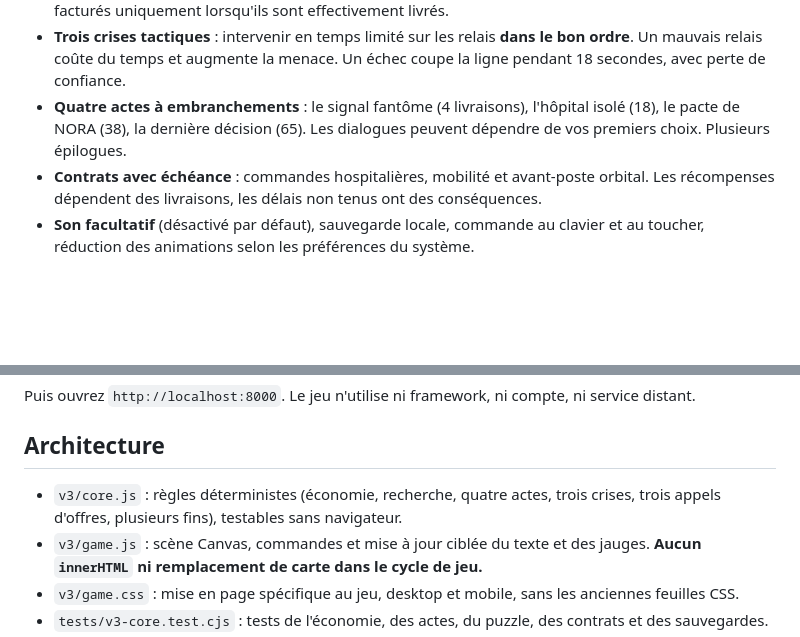
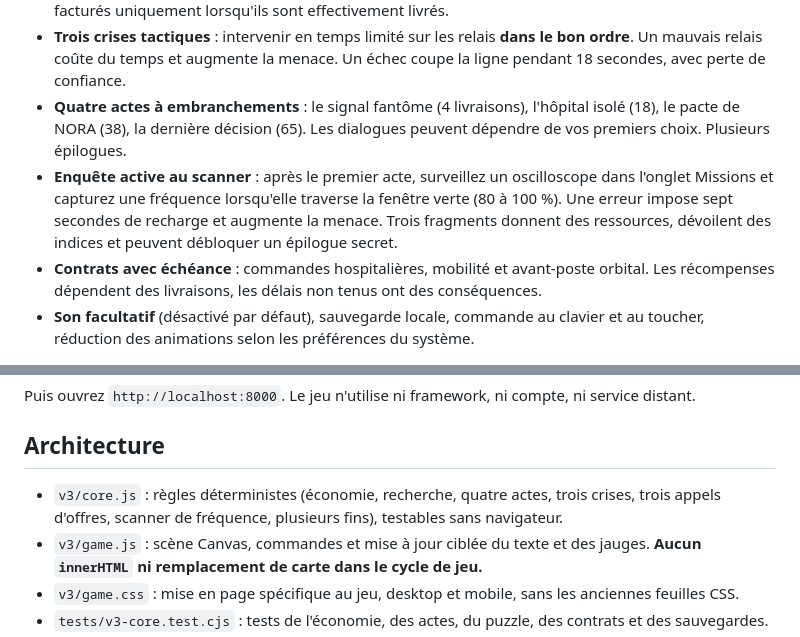
Before and after one commit to Epervios/Robot-Domination, a Markdown page: README.md, 2 parts joined by grey strips. GitHub-like rendering; blank space fills up the shorter version.

Commit message:
docs(v3): document the playable scanner side investigation and secret epilogue

```diff
--- a/README.md
+++ b/README.md
@@ -11,6 +11,7 @@ Cette version repart d'une boucle de jeu interactive plutôt que d'un tableau de
 - **Atelier jouable** : fabriquer 1 ou 3 robots à la fois, choisir entre production normale, surcadence et sécurité, augmenter la capacité énergétique. La demande varie avec la conjoncture ; les robots sont facturés uniquement lorsqu'ils sont effectivement livrés.
 - **Trois crises tactiques** : intervenir en temps limité sur les relais **dans le bon ordre**. Un mauvais relais coûte du temps et augmente la menace. Un échec coupe la ligne pendant 18 secondes, avec perte de confiance.
 - **Quatre actes à embranchements** : le signal fantôme (4 livraisons), l'hôpital isolé (18), le pacte de NORA (38), la dernière décision (65). Les dialogues peuvent dépendre de vos premiers choix. Plusieurs épilogues.
+- **Enquête active au scanner** : après le premier acte, surveillez un oscilloscope dans l'onglet Missions et capturez une fréquence lorsqu'elle traverse la fenêtre verte (80 à 100 %). Une erreur impose sept secondes de recharge et augmente la menace. Trois fragments donnent des ressources, dévoilent des indices et peuvent débloquer un épilogue secret.
 - **Contrats avec échéance** : commandes hospitalières, mobilité et avant-poste orbital. Les récompenses dépendent des livraisons, les délais non tenus ont des conséquences.
 - **Son facultatif** (désactivé par défaut), sauvegarde locale, commande au clavier et au toucher, réduction des animations selon les préférences du système.
 
@@ -34,7 +35,7 @@ Puis ouvrez `http://localhost:8000`. Le jeu n'utilise ni framework, ni compte, n
 
 ## Architecture
 
-- `v3/core.js` : règles déterministes (économie, recherche, quatre actes, trois crises, trois appels d'offres, plusieurs fins), testables sans navigateur.
+- `v3/core.js` : règles déterministes (économie, recherche, quatre actes, trois crises, trois appels d'offres, scanner de fréquence, plusieurs fins), testables sans navigateur.
 - `v3/game.js` : scène Canvas, commandes et mise à jour ciblée du texte et des jauges. **Aucun `innerHTML` ni remplacement de carte dans le cycle de jeu.**
 - `v3/game.css` : mise en page spécifique au jeu, desktop et mobile, sans les anciennes feuilles CSS.
 - `tests/v3-core.test.cjs` : tests de l'économie, des actes, du puzzle, des contrats et des sauvegardes.
```
